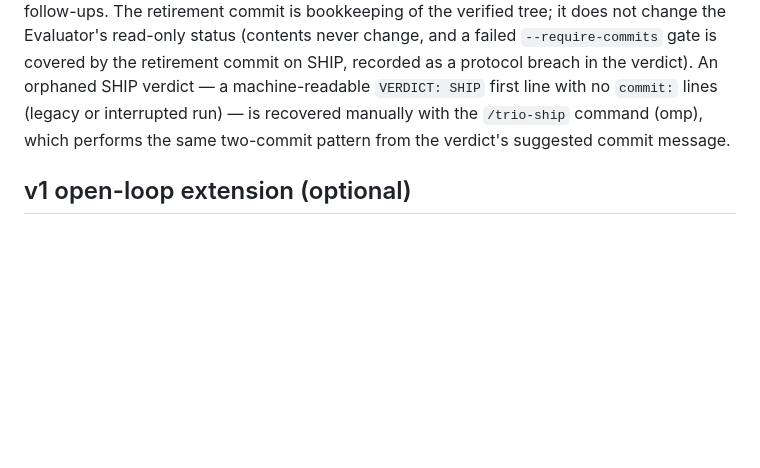
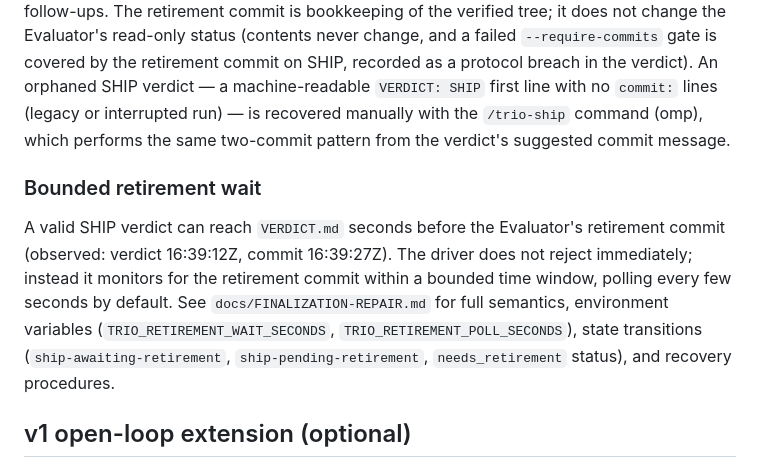
Before and after one commit to albiol2004/trio-agent-loop, a Markdown page: MAILBOX-SCHEMA.md, the part around the change. Rendered like a GitHub page; blank space fills up the shorter version.

```diff
--- a/MAILBOX-SCHEMA.md
+++ b/MAILBOX-SCHEMA.md
@@ -345,6 +345,17 @@ interrupted run) — is recovered manually with the `/trio-ship` command (omp),
 which performs the same two-commit pattern from the verdict's suggested commit
 message.
 
+### Bounded retirement wait
+
+A valid SHIP verdict can reach `VERDICT.md` seconds before the Evaluator's
+retirement commit (observed: verdict 16:39:12Z, commit 16:39:27Z). The driver
+does not reject immediately; instead it monitors for the retirement commit
+within a bounded time window, polling every few seconds by default. See
+`docs/FINALIZATION-REPAIR.md` for full semantics, environment variables
+(`TRIO_RETIREMENT_WAIT_SECONDS`, `TRIO_RETIREMENT_POLL_SECONDS`), state
+transitions (`ship-awaiting-retirement`, `ship-pending-retirement`,
+`needs_retirement` status), and recovery procedures.
+
 ## v1 open-loop extension (optional)
 
 This is an **optional** extension to schema version 1: a mailbox without
```
Also changed, not shown: PIPELINE.md (+24 -0 lines), docs/FINALIZATION-REPAIR.md (added, +64 -0 lines).
